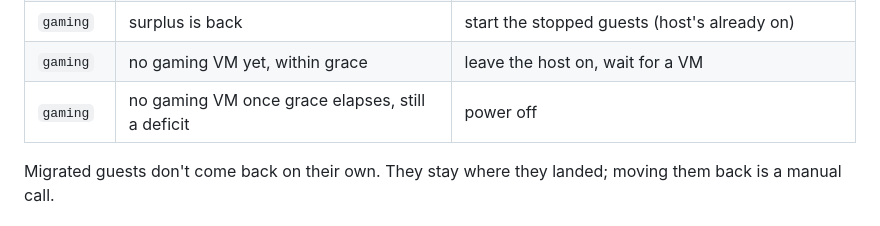
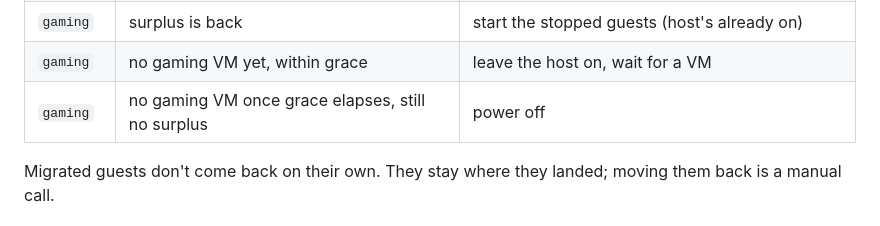
Before and after one commit to JHOFER-Cloud/energy-watchdog, a Markdown page: README.md, the part around the change. Rendered like a GitHub page.

Commit message:
docs: power-off after grace is 'no surplus', not just deficit
The mode table said the host powers off after the grace window only when
it's 'still a deficit', but Decide() powers off on anything that isn't a
surplus (the neutral band included) - matching the code comment and the
prose lower in the README ('no surplus').

Co-Authored-By: Claude Opus 4.8 <noreply@anthropic.com>

```diff
--- a/README.md
+++ b/README.md
@@ -36,7 +36,7 @@ Two things stop it thrashing:
 | `shed` | host got powered on by hand | treat it as `gaming`, don't fight a manual wake |
 | `gaming` | surplus is back | start the stopped guests (host's already on) |
 | `gaming` | no gaming VM yet, within grace | leave the host on, wait for a VM |
-| `gaming` | no gaming VM once grace elapses, still a deficit | power off |
+| `gaming` | no gaming VM once grace elapses, still no surplus | power off |
 
 Migrated guests don't come back on their own. They stay where they landed; moving them
 back is a manual call.
```
